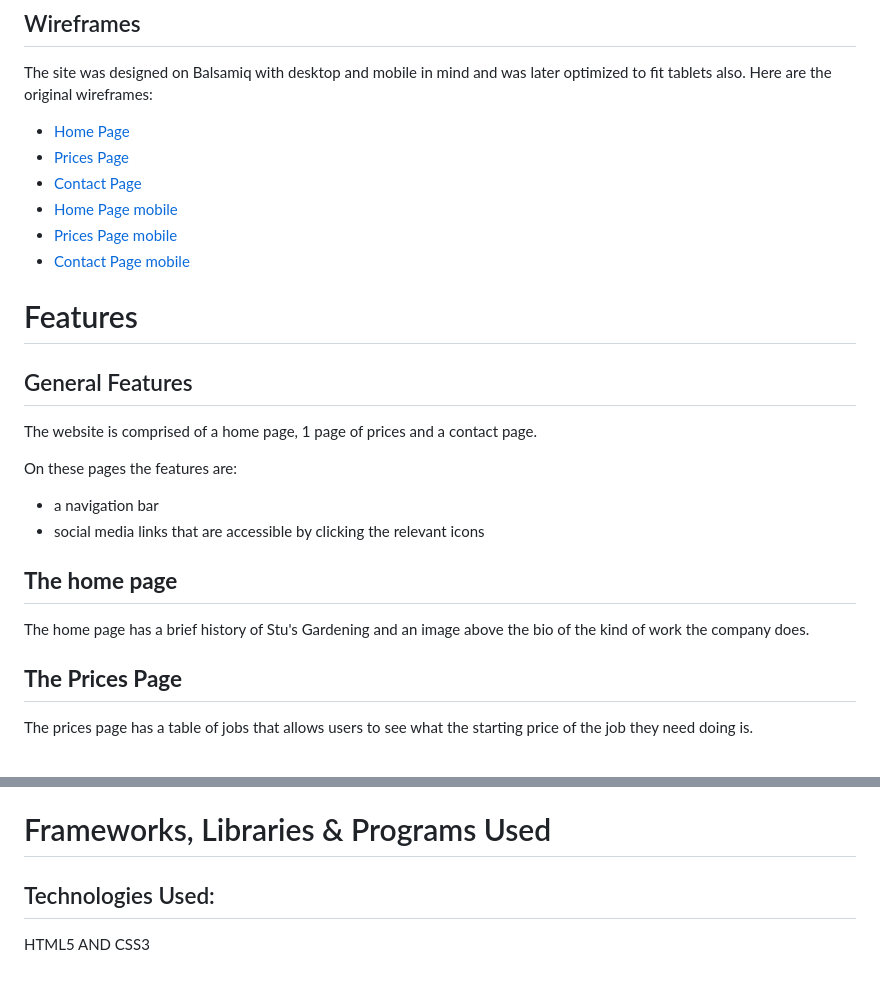
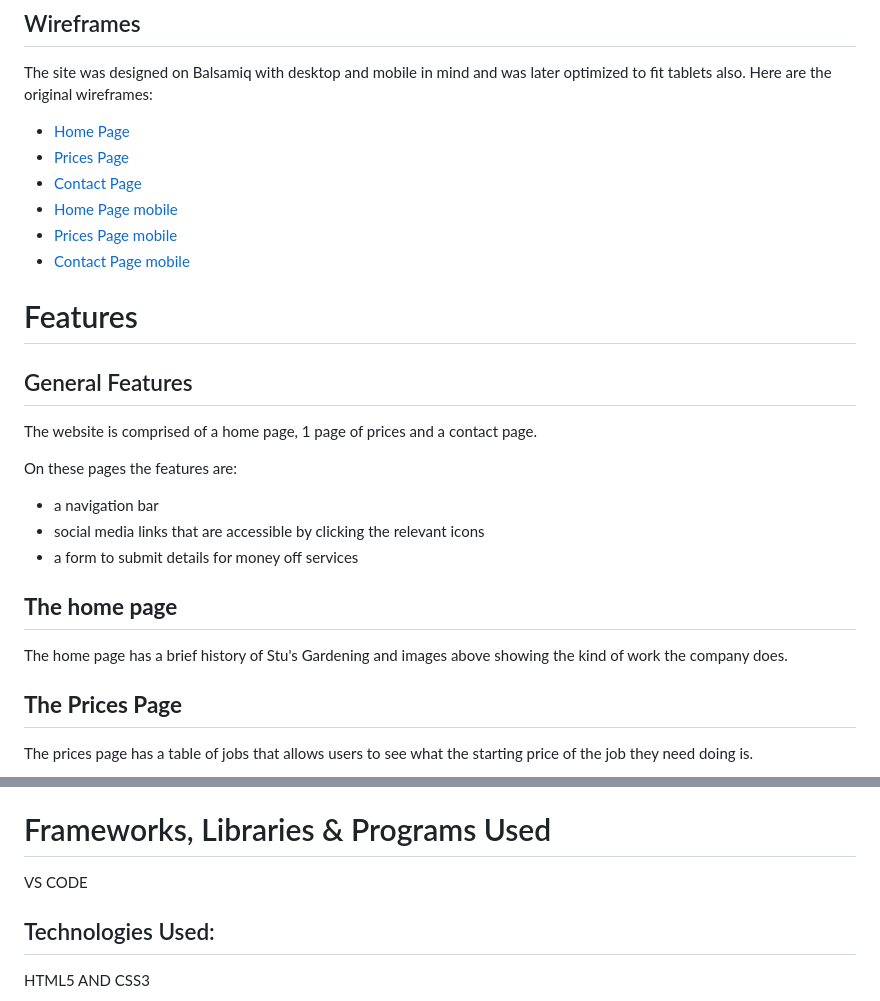
Before and after one commit to beffyd/gardening-project, a Markdown page: README.md, 2 parts joined by grey strips. Rendered like a GitHub page.

```diff
--- a/README.md
+++ b/README.md
@@ -115,10 +115,11 @@ The website is comprised of a home page, 1 page of prices and a contact page.
 On these pages the features are:
 - a navigation bar
 - social media links that are accessible by clicking the relevant icons
+- a form to submit details for money off services
 
 ## **The home page**
 
-The home page has a brief history of Stu's Gardening and an image above the bio of the kind of work the company does.
+The home page has a brief history of Stu's Gardening and images above showing the kind of work the company does.
 
 ## **The Prices Page**
 
@@ -136,6 +137,8 @@ I have been mindful whilst coding to ensure the website is accessible. This has
 - Adding alt text to images for users that are using a screen reader
 
 # Frameworks, Libraries & Programs Used
+
+VS CODE
 
 ## Technologies Used:
 
```
Also changed, not shown: other parts of README.md (+17 -8 lines), assets/docs/COLOORS.png (added), assets/docs/colourpallete.png (deleted).
